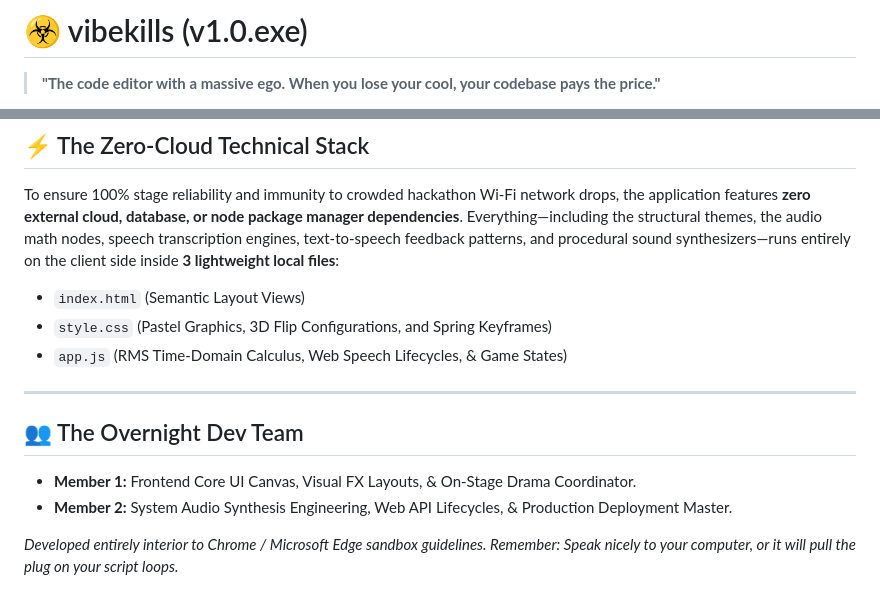
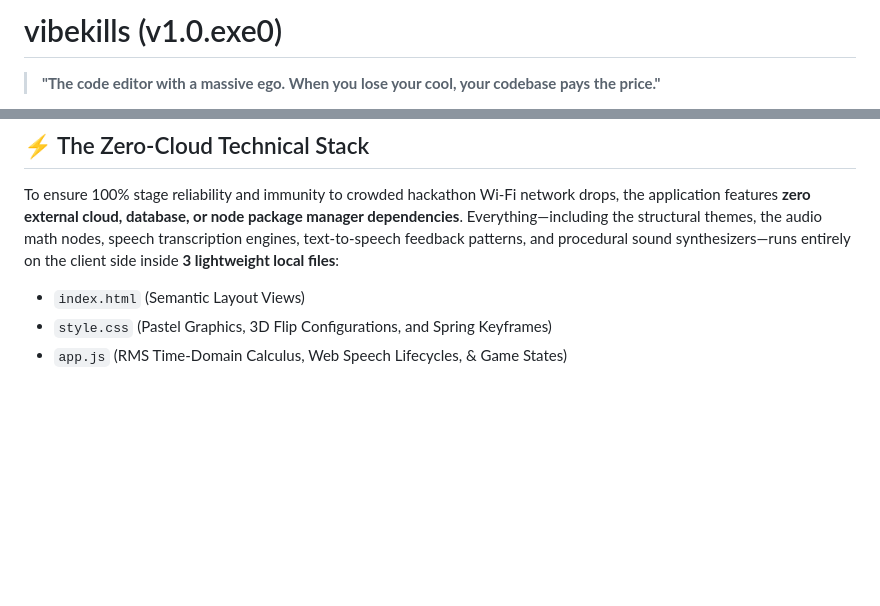
Before and after one commit to sameeraksubodh/vibekills, a Markdown page: README.md, 2 parts joined by grey strips. Drawn GitHub-style; blank space fills up the shorter version.

```diff
--- a/README.md
+++ b/README.md
@@ -1,4 +1,4 @@
-# ☣️ vibekills (v1.0.exe)
+# vibekills (v1.0.exe0)
 
 > **"The code editor with a massive ego. When you lose your cool, your codebase pays the price."**
 
@@ -44,11 +44,3 @@ To ensure 100% stage reliability and immunity to crowded hackathon Wi-Fi network
 *   `index.html` (Semantic Layout Views)
 *   `style.css` (Pastel Graphics, 3D Flip Configurations, and Spring Keyframes)
 *   `app.js` (RMS Time-Domain Calculus, Web Speech Lifecycles, & Game States)
-
----
-
-## 👥 The Overnight Dev Team
-*   **Member 1:** Frontend Core UI Canvas, Visual FX Layouts, & On-Stage Drama Coordinator.
-*   **Member 2:** System Audio Synthesis Engineering, Web API Lifecycles, & Production Deployment Master.
-
-*Developed entirely interior to Chrome / Microsoft Edge sandbox guidelines. Remember: Speak nicely to your computer, or it will pull the plug on your script loops.*
```
